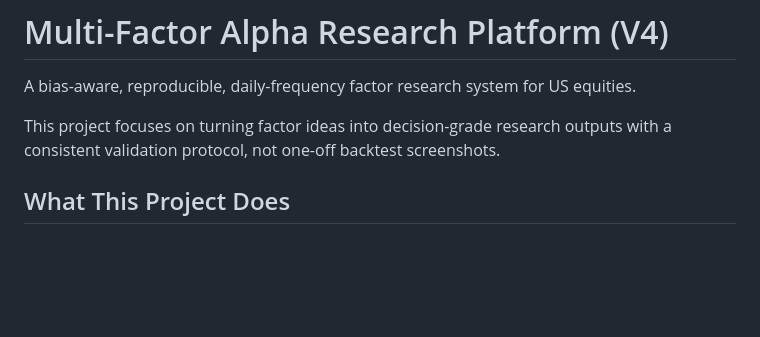
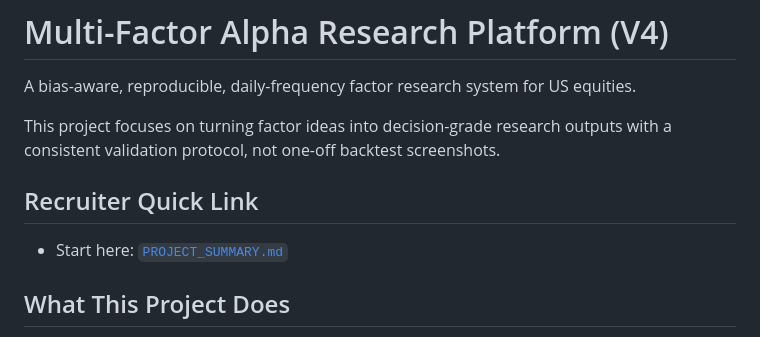
Before and after one commit to HazelnutHui/hui-wang-multi-factor-research, a Markdown page: README.md, the part around the change. Drawn GitHub-style; blank space fills up the shorter version.

Commit message:
docs: add recruiter quick link to project summary

```diff
--- a/README.md
+++ b/README.md
@@ -3,6 +3,9 @@
 A bias-aware, reproducible, daily-frequency factor research system for US equities.
 
 This project focuses on turning factor ideas into decision-grade research outputs with a consistent validation protocol, not one-off backtest screenshots.
+
+## Recruiter Quick Link
+- Start here: [`PROJECT_SUMMARY.md`](PROJECT_SUMMARY.md)
 
 ## What This Project Does
 - Builds rebalance-date-driven backtests for factor strategies
```
